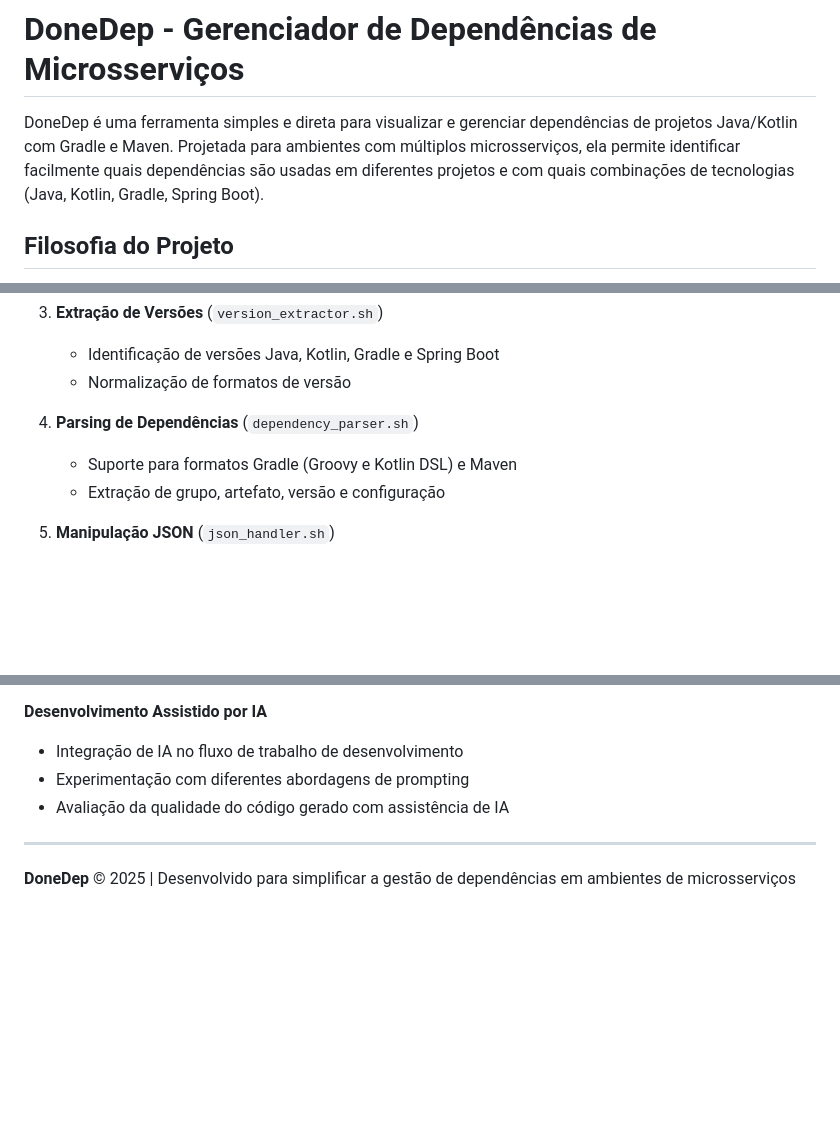
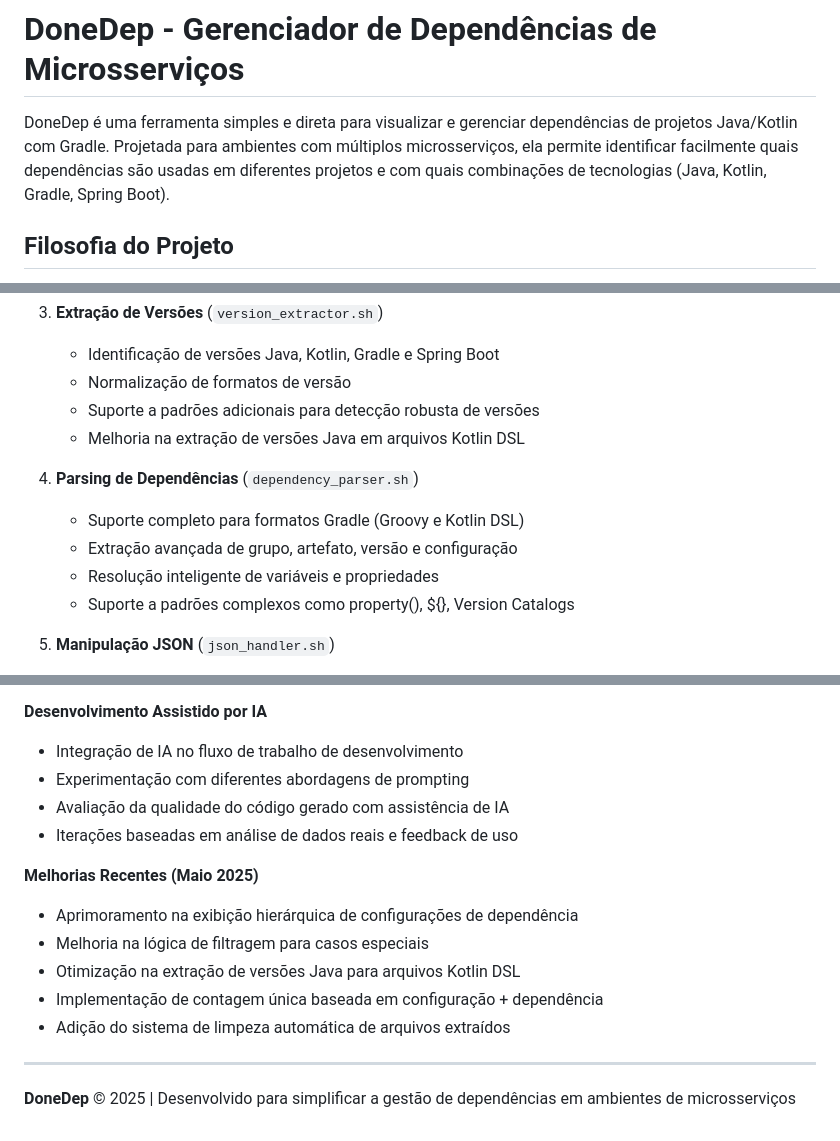
Before and after one commit to thalesonunes/donedep, a Markdown page: README.md, 3 parts joined by grey strips. GitHub-like rendering; blank space fills up the shorter version.

```diff
--- a/README.md
+++ b/README.md
@@ -4,7 +4,7 @@
 
 # DoneDep - Gerenciador de Dependências de Microsserviços
 
-DoneDep é uma ferramenta simples e direta para visualizar e gerenciar dependências de projetos Java/Kotlin com Gradle e Maven. Projetada para ambientes com múltiplos microsserviços, ela permite identificar facilmente quais dependências são usadas em diferentes projetos e com quais combinações de tecnologias (Java, Kotlin, Gradle, Spring Boot).
+DoneDep é uma ferramenta simples e direta para visualizar e gerenciar dependências de projetos Java/Kotlin com Gradle. Projetada para ambientes com múltiplos microsserviços, ela permite identificar facilmente quais dependências são usadas em diferentes projetos e com quais combinações de tecnologias (Java, Kotlin, Gradle, Spring Boot).
 
 ## Filosofia do Projeto
 
@@ -224,10 +229,14 @@ O DoneDep utiliza uma arquitetura modular baseada em scripts Bash:
 3. **Extração de Versões** (`version_extractor.sh`)
    - Identificação de versões Java, Kotlin, Gradle e Spring Boot
    - Normalização de formatos de versão
+   - Suporte a padrões adicionais para detecção robusta de versões
+   - Melhoria na extração de versões Java em arquivos Kotlin DSL
 
 4. **Parsing de Dependências** (`dependency_parser.sh`)
-   - Suporte para formatos Gradle (Groovy e Kotlin DSL) e Maven
-   - Extração de grupo, artefato, versão e configuração
+   - Suporte completo para formatos Gradle (Groovy e Kotlin DSL)
+   - Extração avançada de grupo, artefato, versão e configuração
+   - Resolução inteligente de variáveis e propriedades
+   - Suporte a padrões complexos como property(), ${}, Version Catalogs
 
 5. **Manipulação JSON** (`json_handler.sh`)
    - Formatação dos dados extraídos para JSON
@@ -390,6 +446,14 @@ Este projeto incorpora aspectos experimentais importantes:
 - Integração de IA no fluxo de trabalho de desenvolvimento
 - Experimentação com diferentes abordagens de prompting
 - Avaliação da qualidade do código gerado com assistência de IA
+- Iterações baseadas em análise de dados reais e feedback de uso
+
+**Melhorias Recentes (Maio 2025)**
+- Aprimoramento na exibição hierárquica de configurações de dependência
+- Melhoria na lógica de filtragem para casos especiais
+- Otimização na extração de versões Java para arquivos Kotlin DSL
+- Implementação de contagem única baseada em configuração + dependência
+- Adição do sistema de limpeza automática de arquivos extraídos
 
 ---
 
```
Also changed, not shown: other parts of README.md (+66 -14 lines).
